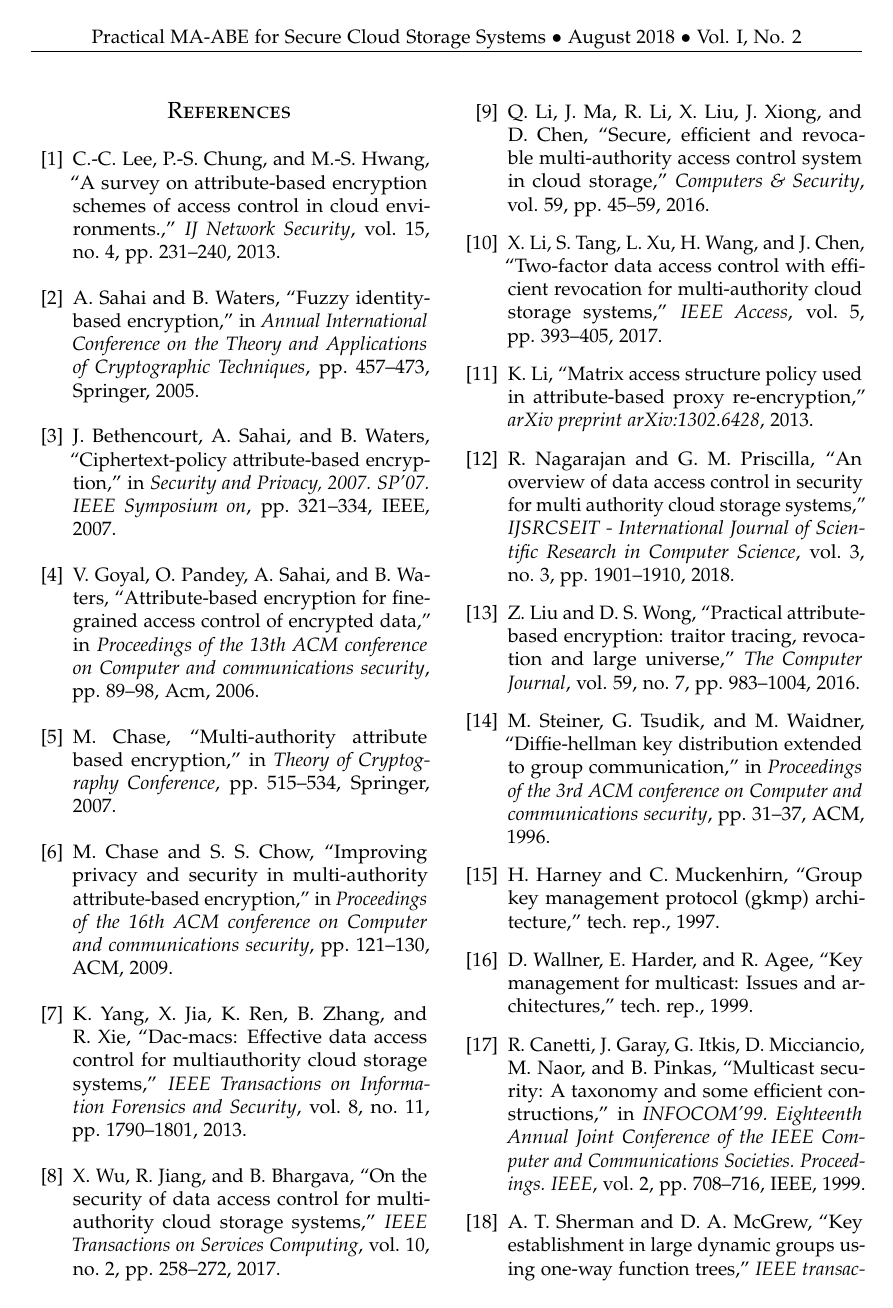
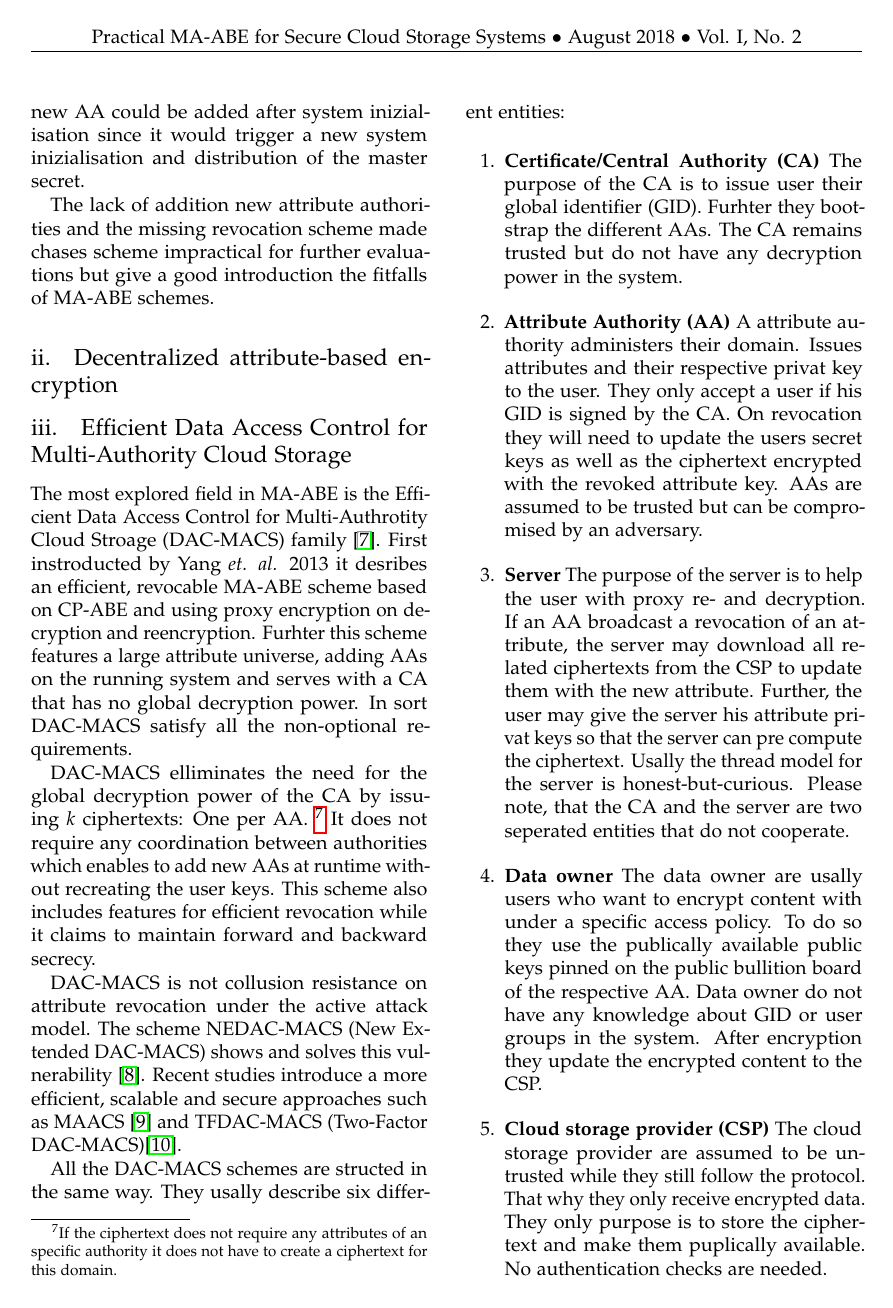
Before and after one commit to Anroc/PAD-TFDAC-MACS, a LaTeX thesis (thesis/multi-authority-abe.tex, which reads thesis/content/10-multi-authority-attribute-based-encryption.tex): page 19 of 20 before the commit and page 18 of 21 after it. Compiled offline with pdfLaTeX.

Commit message:
updated section about DAC-MACS family

```diff
--- a/thesis/content/10-multi-authority-attribute-based-encryption.tex
+++ b/thesis/content/10-multi-authority-attribute-based-encryption.tex
@@ -30,8 +30,23 @@ The lack of addition new attribute authorities and the missing revocation scheme
 \subsection{Decentralized attribute-based encryption}
 
 \subsection{Efficient Data Access Control for Multi-Authority Cloud Storage}
-The most explored field in MA-ABE is the Efficient Data Access Control for Multi-Authrotity Cloud Stroage (DAC-MACS) family \cite{yang2013dac}. First instroducted by Yang \textit{et. al.} 2013 it desribes an efficient, revocable MA-ABE scheme using proxy encryption on decryption and reencryption. Furhter this scheme features a large attribute universe, adding AAs on the running system and serves with a CA that has no global decryption power. In sort DAC-MACS satisfy all the non-optional requirements.
+The most explored field in MA-ABE is the Efficient Data Access Control for Multi-Authrotity Cloud Stroage (DAC-MACS) family \cite{yang2013dac}. First instroducted by Yang \textit{et. al.} 2013 it desribes an efficient, revocable MA-ABE scheme based on CP-ABE and using proxy encryption on decryption and reencryption. Furhter this scheme features a large attribute universe, adding AAs on the running system and serves with a CA that has no global decryption power. In sort DAC-MACS satisfy all the non-optional requirements.
 
 DAC-MACS elliminates the need for the global decryption power of the CA by issuing $k$ ciphertexts: One per AA. \footnote{If the ciphertext does not require any attributes of an specific authority it does not have to create a ciphertext for this domain.} It does not require any coordination between authorities which enables to add new AAs at runtime without recreating the user keys. This scheme also includes features for efficient revocation while it claims to maintain forward and backward secrecy.
 
 DAC-MACS is not collusion resistance on attribute revocation under the active attack model. The scheme NEDAC-MACS (New Extended DAC-MACS) shows and solves this vulnerability \cite{wu2017security}. Recent studies introduce a more efficient, scalable and secure approaches such as MAACS \cite{li2016secure} and TFDAC-MACS (Two-Factor DAC-MACS)\cite{li2017two}.
+
+All the DAC-MACS schemes are structed in the same way. They usally describe six different entities:
+
+\begin{enumerate}
+	\item \textbf{Certificate/Central Authority (CA)} The purpose of the CA is to issue user their global identifier (GID). Furhter they bootstrap the different AAs. The CA remains trusted but do not have any decryption power in the system.
+	\item \textbf{Attribute Authority (AA)} A attribute authority administers their domain. Issues attributes and their respective privat key to the user. They only accept a user if his GID is signed by the CA.
+	On revocation they will need to update the users secret keys as well as the ciphertext encrypted with the revoked attribute key. AAs are assumed to be trusted but can be compromised by an adversary.
+	\item \textbf{Server} The purpose of the server is to help the user with proxy re- and decryption. If an AA broadcast a revocation of an attribute, the server may download all related ciphertexts from the CSP to update them with the new attribute.
+	Further, the user may give the server his attribute privat keys so that the server can pre compute the ciphertext. Usally the thread model for the server is honest-but-curious. Please note, that the CA and the server are two seperated entities that do not cooperate.
+	\item \textbf{Data owner} The data owner are usally users who want to encrypt content with under a specific access policy. To do so they use the publically available public keys pinned on the public bullition board of the respective AA. Data owner do not have any knowledge about GID or user groups in the system. After encryption they update the encrypted content to the CSP.
+	\item \textbf{Cloud storage provider (CSP)} The cloud storage provider are assumed to be untrusted while they still follow the protocol. That why they only receive encrypted data. They only purpose is to store the ciphertext and make them puplically available. No authentication checks are needed.
+	\item \textbf{Users} Users exist in two groups: Revoked and non-revoked. Revoked user try to collude with each other to get a higher level of decryption power. They download the files of the CSP and try to decrypter them. Only if they attribute set matches the policy of the ciphertext they will be able to decrypt the file.
+	Revoked user on the other hand try to still decipher ciphertext. In some cases they try to collude with non-revoked user to intercept the key update key to restore their decryption rights.
+	User are in general untrusted.
+\end{enumerate}
```
